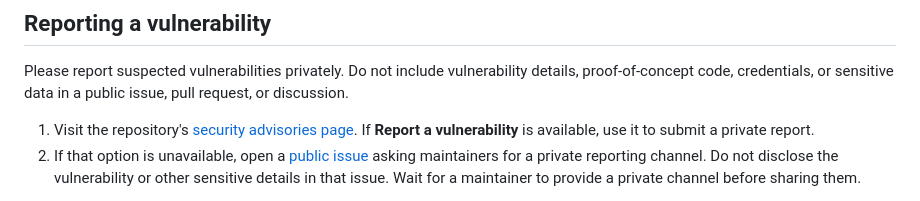
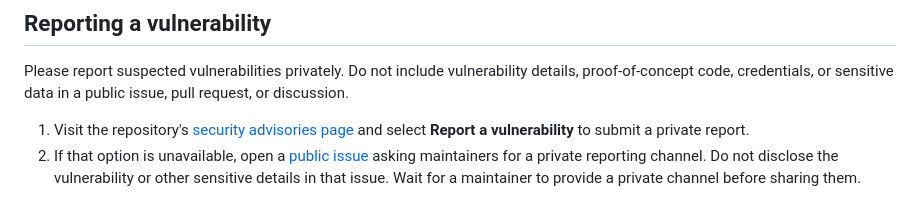
Before and after one commit to IronTrex-CyberTechnology/steelmatter-systems, a Markdown page: SECURITY.md, the part around the change. Drawn GitHub-style.

Commit message:
docs: clarify private reporting channel

```diff
--- a/SECURITY.md
+++ b/SECURITY.md
@@ -8,7 +8,7 @@ Steelmatter R0 is a developer reference and source preview for local evaluation
 
 Please report suspected vulnerabilities privately. Do not include vulnerability details, proof-of-concept code, credentials, or sensitive data in a public issue, pull request, or discussion.
 
-1. Visit the repository's [security advisories page](https://github.com/IronTrex-CyberTechnology/steelmatter-systems/security/advisories). If **Report a vulnerability** is available, use it to submit a private report.
+1. Visit the repository's [security advisories page](https://github.com/IronTrex-CyberTechnology/steelmatter-systems/security/advisories) and select **Report a vulnerability** to submit a private report.
 2. If that option is unavailable, open a [public issue](https://github.com/IronTrex-CyberTechnology/steelmatter-systems/issues/new) asking maintainers for a private reporting channel. Do not disclose the vulnerability or other sensitive details in that issue. Wait for a maintainer to provide a private channel before sharing them.
 
 A useful private report includes the affected version or commit, relevant configuration, a description of the issue and potential impact, and minimal steps or a proof of concept needed to reproduce it. Use synthetic data and redact secrets and personal information. Tell us how we can follow up with you privately.
```
